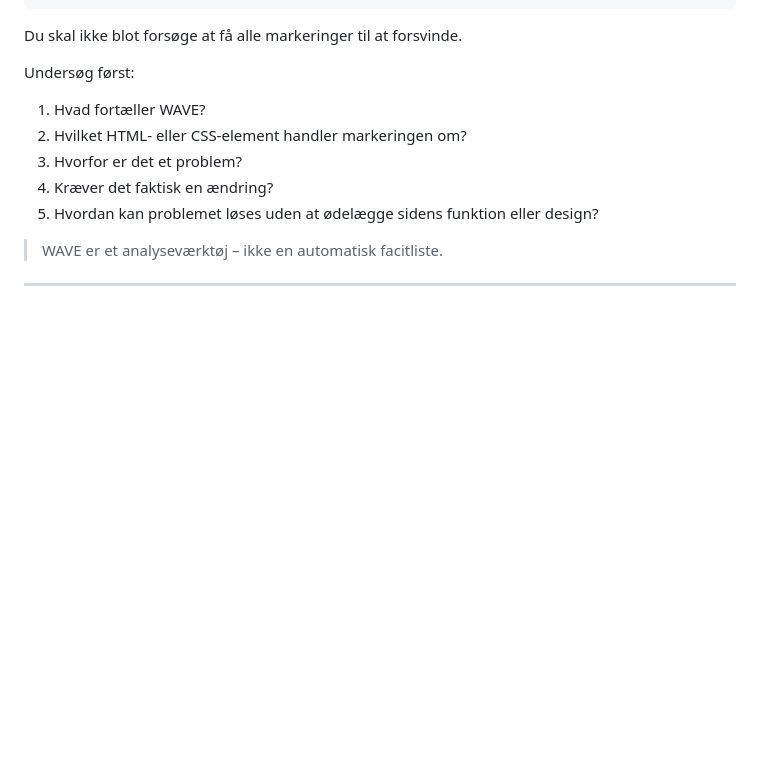
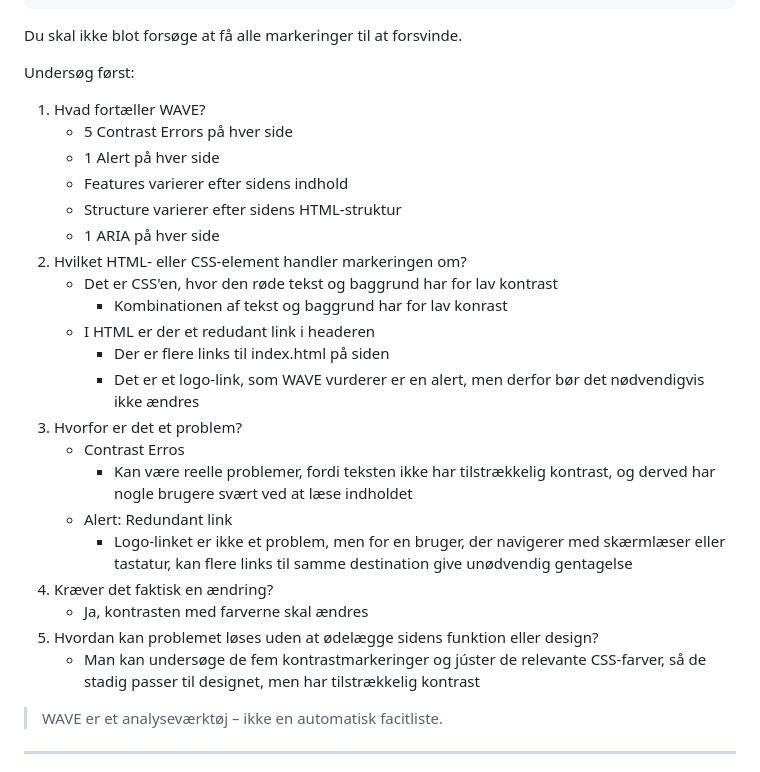
Before and after one commit to Clara-Langsig/super-mario-web-accessibility-performance, a Markdown page: README.md, the part around the change. GitHub-like rendering; blank space fills up the shorter version.

Commit message:
WAVE-test af alle sider

```diff
--- a/README.md
+++ b/README.md
@@ -1118,10 +1118,26 @@ Du skal ikke blot forsøge at få alle markeringer til at forsvinde.
 Undersøg først:
 
 1. Hvad fortæller WAVE?
+    - 5 Contrast Errors på hver side
+    - 1 Alert på hver side
+    - Features varierer efter sidens indhold
+    - Structure varierer efter sidens HTML-struktur
+    - 1 ARIA på hver side
 2. Hvilket HTML- eller CSS-element handler markeringen om?
+    - Det er CSS'en, hvor den røde tekst og baggrund har for lav kontrast
+        - Kombinationen af tekst og baggrund har for lav konrast
+    - I HTML er der et redudant link i headeren
+        - Der er flere links til index.html på siden
+        - Det er et logo-link, som WAVE vurderer er en alert, men derfor bør det nødvendigvis ikke ændres
 3. Hvorfor er det et problem?
+    - Contrast Erros
+        - Kan være reelle problemer, fordi teksten ikke har tilstrækkelig kontrast, og derved har nogle brugere svært ved at læse indholdet
+    - Alert: Redundant link
+        - Logo-linket er ikke et problem, men for en bruger, der navigerer med skærmlæser eller tastatur, kan flere links til samme destination give unødvendig gentagelse
 4. Kræver det faktisk en ændring?
+    - Ja, kontrasten med farverne skal ændres
 5. Hvordan kan problemet løses uden at ødelægge sidens funktion eller design?
+    - Man kan undersøge de fem kontrastmarkeringer og júster de relevante CSS-farver, så de stadig passer til designet, men har tilstrækkelig kontrast
 
 > WAVE er et analyseværktøj – ikke en automatisk facitliste.
 
```
